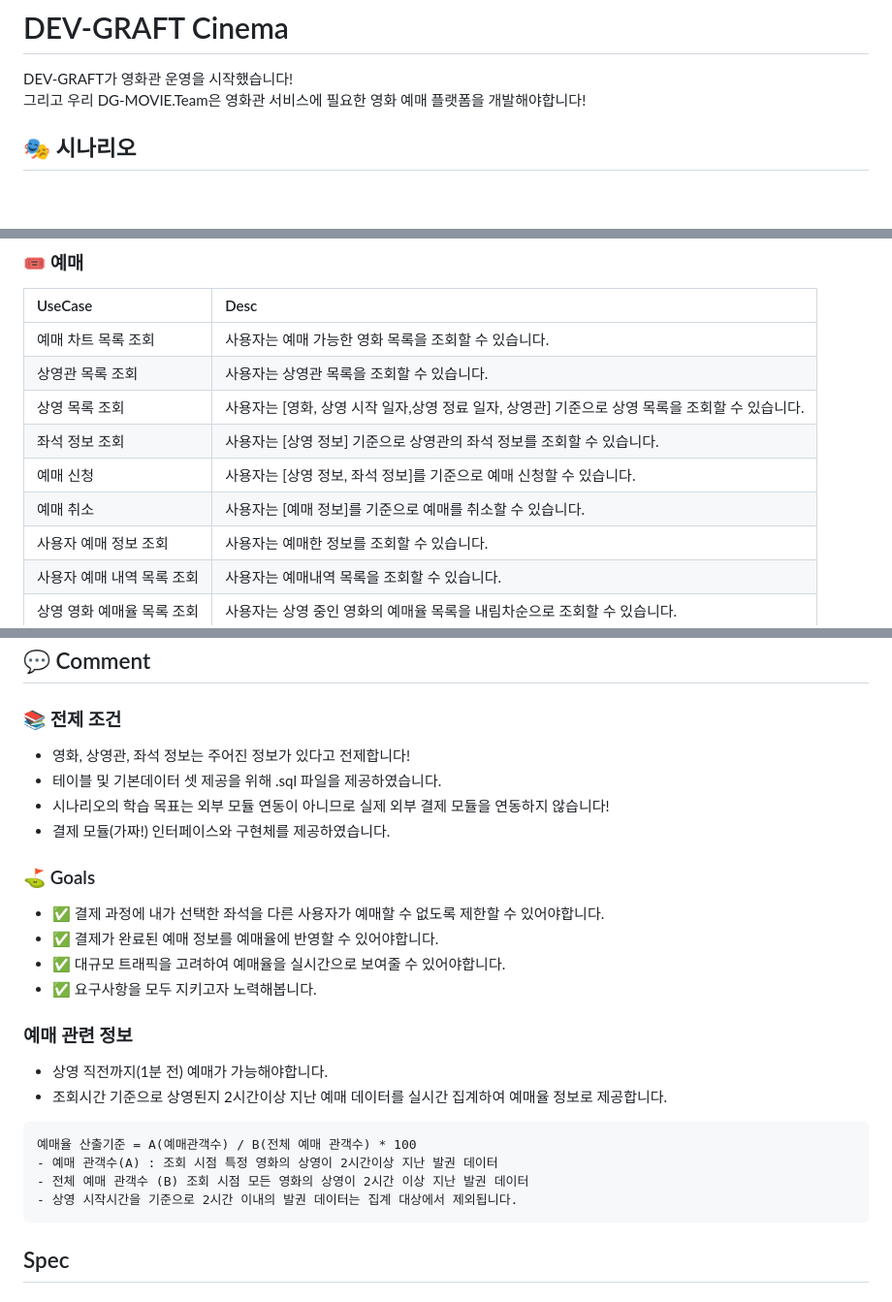
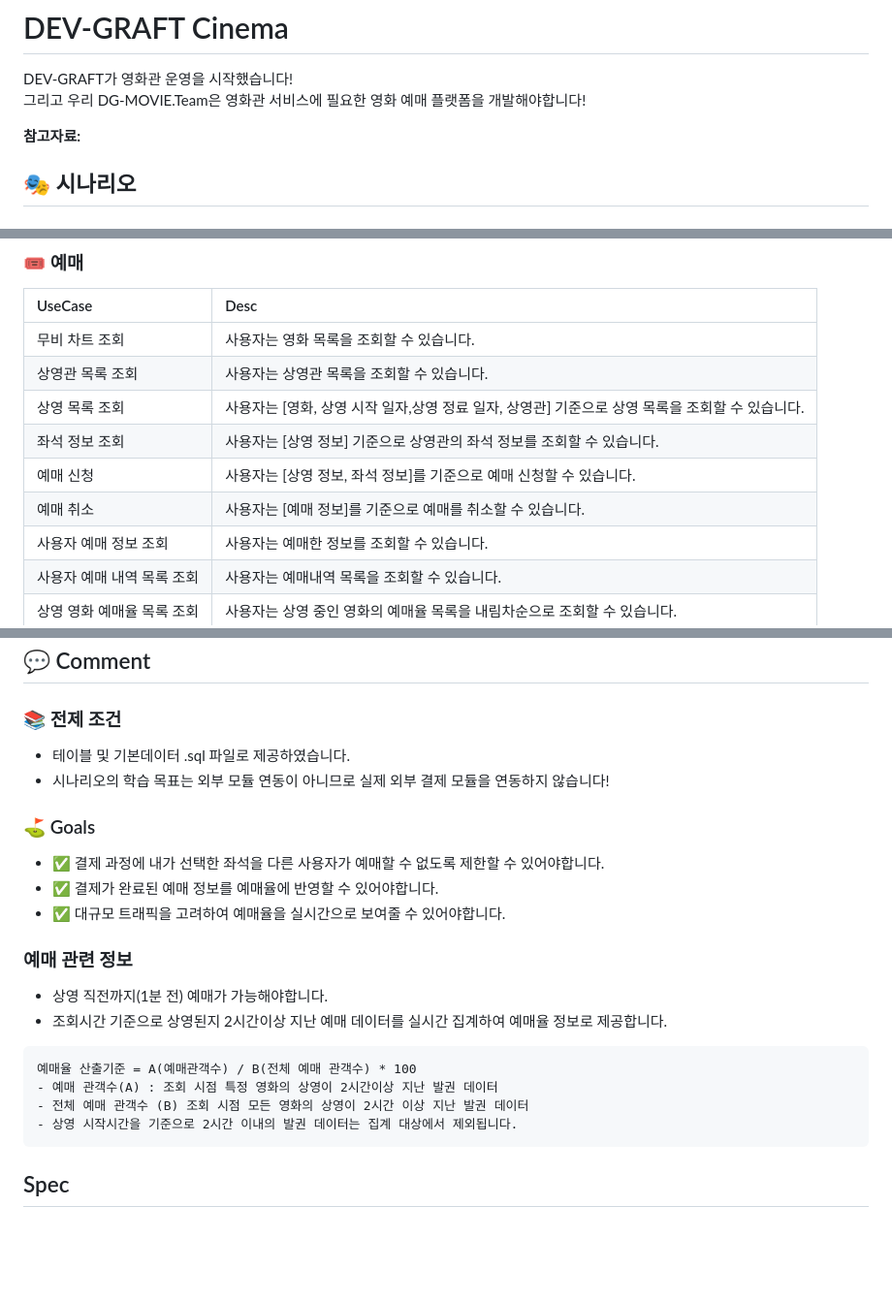
Before and after one commit to dev-graft-scenario/dg-cinema-scenario, a Markdown page: README.md, 3 parts joined by grey strips. Shown at 97% size. Rendered like a GitHub page; blank space fills up the shorter version.

Commit message:
boot 적용

````diff
--- a/README.md
+++ b/README.md
@@ -2,6 +2,8 @@
 
 DEV-GRAFT가 영화관 운영을 시작했습니다!
 그리고 우리 DG-MOVIE.Team은 영화관 서비스에 필요한 영화 예매 플랫폼을 개발해야합니다!
+
+**참고자료:**
 
 ## 🎭 시나리오
 
@@ -23,12 +25,12 @@ DEV-GRAFT가 영화관 운영을 시작했습니다!
 
 | UseCase         | Desc                                                      |
 |:----------------|:----------------------------------------------------------|
-| 예매 차트 목록 조회     | 사용자는 예매 가능한 영화 목록을 조회할 수 있습니다.                            |
+| 무비 차트 조회        | 사용자는 영화 목록을 조회할 수 있습니다.                                   |
 | 상영관 목록 조회       | 사용자는 상영관 목록을 조회할 수 있습니다.                                  |
 | 상영 목록 조회        | 사용자는 [영화, 상영 시작 일자,상영 정료 일자, 상영관] 기준으로 상영 목록을 조회할 수 있습니다. |
 | 좌석 정보 조회        | 사용자는 [상영 정보] 기준으로 상영관의 좌석 정보를 조회할 수 있습니다.                 |
 | 예매 신청           | 사용자는 [상영 정보, 좌석 정보]를 기준으로 예매 신청할 수 있습니다.                  |
-| 예매 취소           | 사용자는 [예매 정보]를 기준으로 예매를 취소할 수 있습니다.                  |
+| 예매 취소           | 사용자는 [예매 정보]를 기준으로 예매를 취소할 수 있습니다.                        |
 | 사용자 예매 정보 조회    | 사용자는 예매한 정보를 조회할 수 있습니다.                                  |
 | 사용자 예매 내역 목록 조회 | 사용자는 예매내역 목록을 조회할 수 있습니다.                                 |
 | 상영 영화 예매율 목록 조회 | 사용자는 상영 중인 영화의 예매율 목록을 내림차순으로 조회할 수 있습니다.                 |
@@ -43,18 +45,17 @@ DEV-GRAFT가 영화관 운영을 시작했습니다!
 ## 💬 Comment
 
 ### 📚 전제 조건
-- 영화, 상영관, 좌석 정보는 주어진 정보가 있다고 전제합니다!
-- 테이블 및 기본데이터 셋 제공을 위해 .sql 파일을 제공하였습니다.
+- 테이블 및 기본데이터 .sql 파일로 제공하였습니다.
 - 시나리오의 학습 목표는 외부 모듈 연동이 아니므로 실제 외부 결제 모듈을 연동하지 않습니다!
-- 결제 모듈(가짜!) 인터페이스와 구현체를 제공하였습니다.
 
 ### ⛳ Goals
+
 - ✅ 결제 과정에 내가 선택한 좌석을 다른 사용자가 예매할 수 없도록 제한할 수 있어야합니다.
 - ✅ 결제가 완료된 예매 정보를 예매율에 반영할 수 있어야합니다.
 - ✅ 대규모 트래픽을 고려하여 예매율을 실시간으로 보여줄 수 있어야합니다.
-- ✅ 요구사항을 모두 지키고자 노력해봅니다.
 
 ### 예매 관련 정보
+
 - 상영 직전까지(1분 전) 예매가 가능해야합니다.
 - 조회시간 기준으로 상영된지 2시간이상 지난 예매 데이터를 실시간 집계하여 예매율 정보로 제공합니다.
 
@@ -64,7 +65,6 @@ DEV-GRAFT가 영화관 운영을 시작했습니다!
 - 전체 예매 관객수 (B) 조회 시점 모든 영화의 상영이 2시간 이상 지난 발권 데이터
 - 상영 시작시간을 기준으로 2시간 이내의 발권 데이터는 집계 대상에서 제외됩니다.
 ```
-
 
 ## Spec
 
````
Also changed, not shown: other parts of README.md (+3 -3 lines).
